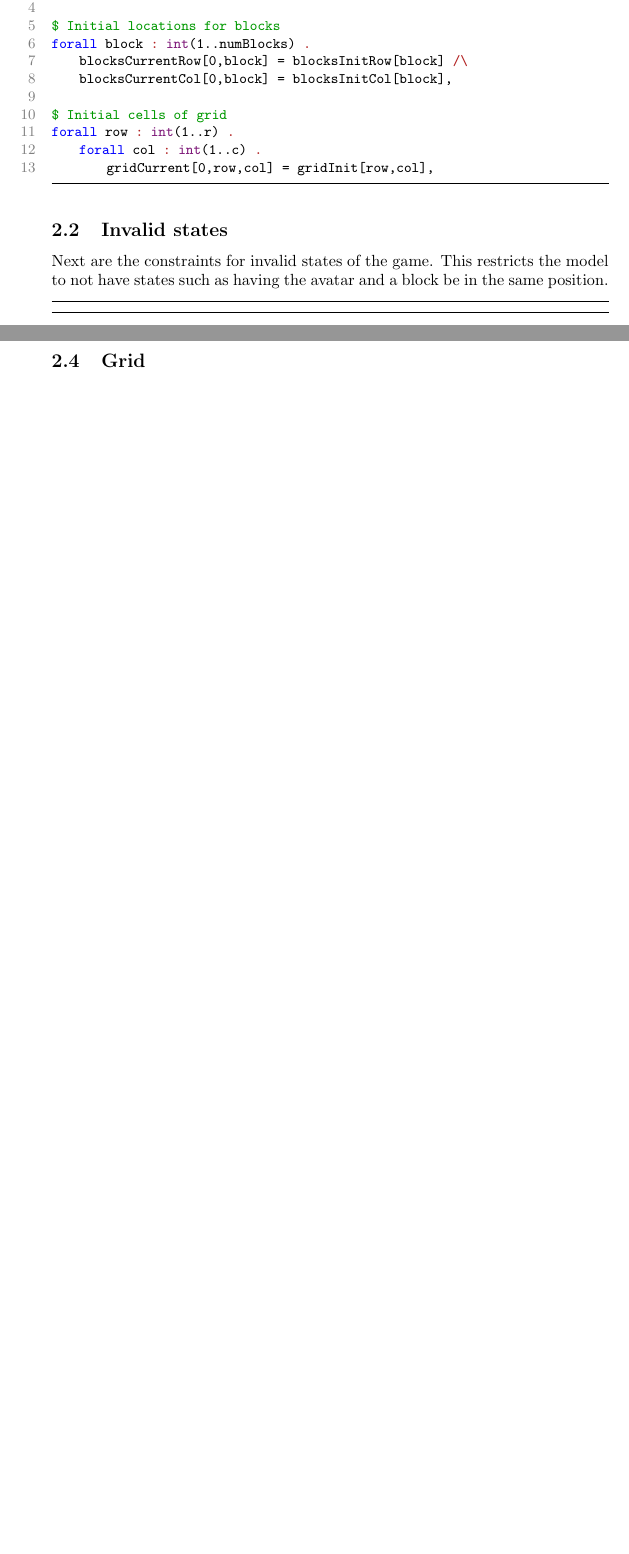
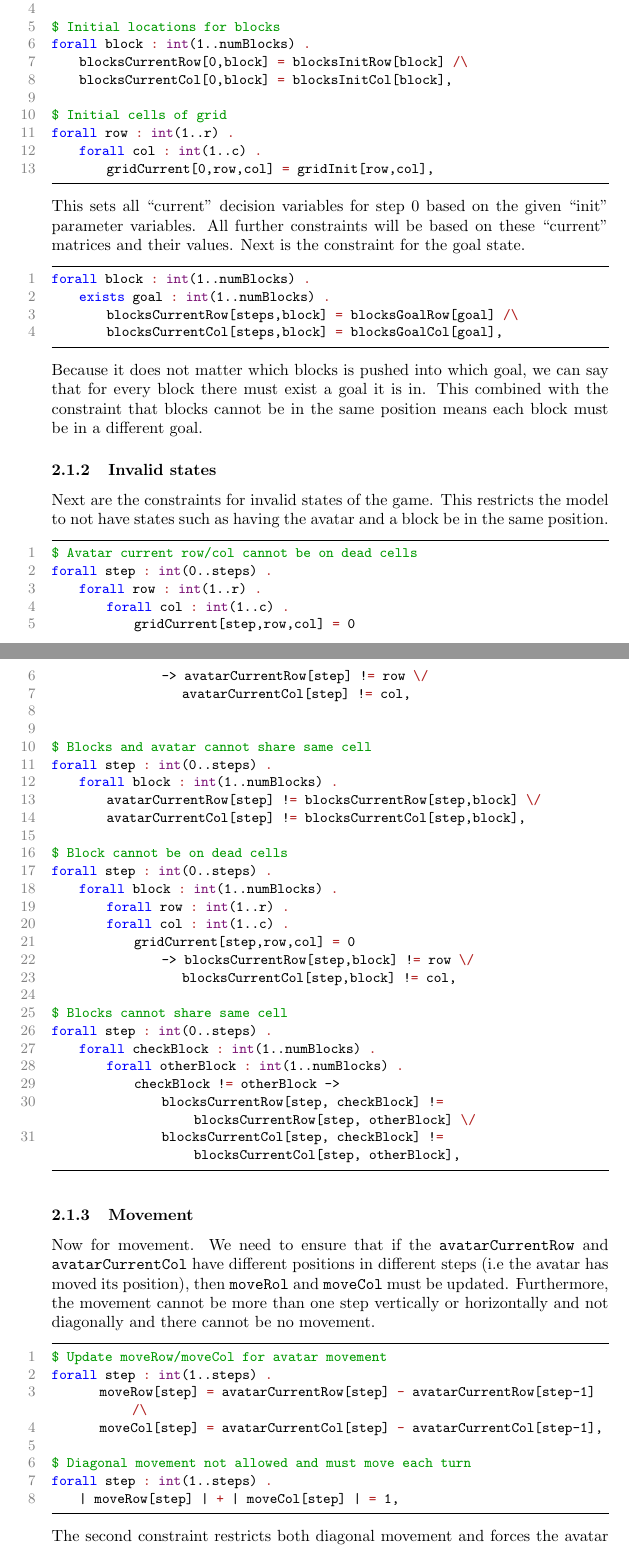
Before and after one commit to 12yuens2/bombastic-eprime, a LaTeX document (report/Report.tex): two parts of pages 2 and 3 of 4 before the commit and two parts of pages 2 and 3 of 6 after it, joined at a grey line, cut so that both start at the same text, the shorter picture padded with empty space. Compiled offline with pdfLaTeX.

Commit message:
Update eprime and report.

```diff
--- a/report/Report.tex
+++ b/report/Report.tex
@@ -40,10 +40,10 @@
 \lstset{
   language={eprime},
   frame=tb,
-  alsoletter={\\}.:+-<>{/},
+  alsoletter={\\}.:+\=-<>{/},
   emph = [1]{int, bool, matrix, domain},
   emphstyle = [1]{\color{variables}},
-  emph = [2]{:, +, -, ., .., *, \%, /\\, \\/, <, >, =},
+  emph = [2]{:, \=, +, -, ., .., *, \%, /\\, \\/, <, >, =},
   emphstyle = [2]{\color{symbolred}},
   numbers=left,
   stepnumber=1,
@@ -138,17 +139,79 @@ forall row : int(1..r) .
     forall col : int(1..c) .
         gridCurrent[0,row,col] = gridInit[row,col],
 \end{lstlisting}
+This sets all ``current" decision variables for step 0 based on the given ``init" parameter variables. All further constraints will be based on these ``current" matrices and their values. Next is the constraint for the goal state.
+\begin{lstlisting}
+forall block : int(1..numBlocks) .
+    exists goal : int(1..numBlocks) .
+        blocksCurrentRow[steps,block] = blocksGoalRow[goal] /\
+		blocksCurrentCol[steps,block] = blocksGoalCol[goal],
+\end{lstlisting}
+Because it does not matter which blocks is pushed into which goal, we can say that for every block there must exist a goal it is in. This combined with the constraint that blocks cannot be in the same position means each block must be in a different goal.
+\subsubsection{Invalid states}
+Next are the constraints for invalid states of the game. This restricts the model to not have states such as having the avatar and a block be in the same position.
 
-\subsection{Invalid states}
-Next are the constraints for invalid states of the game. This restricts the model to not have states such as having the avatar and a block be in the same position.
+\begin{lstlisting}
+$ Avatar current row/col cannot be on dead cells
+forall step : int(0..steps) .
+    forall row : int(1..r) .
+        forall col : int(1..c) .
+	    	gridCurrent[step,row,col] = 0
+	    		-> avatarCurrentRow[step] != row \/
+	    		   avatarCurrentCol[step] != col,
+
+
+$ Blocks and avatar cannot share same cell
+forall step : int(0..steps) .
+    forall block : int(1..numBlocks) .
+        avatarCurrentRow[step] != blocksCurrentRow[step,block] \/
+		avatarCurrentCol[step] != blocksCurrentCol[step,block],
+
+$ Block cannot be on dead cells
+forall step : int(0..steps) .
+    forall block : int(1..numBlocks) .
+        forall row : int(1..r) .
+	    forall col : int(1..c) .
+	        gridCurrent[step,row,col] = 0
+	        	-> blocksCurrentRow[step,block] != row \/
+				   blocksCurrentCol[step,block] != col,
+
+$ Blocks cannot share same cell
+forall step : int(0..steps) .
+    forall checkBlock : int(1..numBlocks) .
+        forall otherBlock : int(1..numBlocks) .
+	    	checkBlock != otherBlock ->
+	        	blocksCurrentRow[step, checkBlock] != blocksCurrentRow[step, otherBlock] \/
+				blocksCurrentCol[step, checkBlock] != blocksCurrentCol[step, otherBlock],
+\end{lstlisting}
+
+
+\subsubsection{Movement}
+Now for movement. We need to ensure that if the \texttt{avatarCurrentRow} and \texttt{avatarCurrentCol} have different positions in different steps (i.e the avatar has moved its position), then \texttt{moveRol} and \texttt{moveCol} must be updated. Furthermore, the movement cannot be more than one step vertically or horizontally and not diagonally and there cannot be no movement.
+
+\begin{lstlisting}
+$ Update moveRow/moveCol for avatar movement
+forall step : int(1..steps) .
+       moveRow[step] = avatarCurrentRow[step] - avatarCurrentRow[step-1] /\
+       moveCol[step] = avatarCurrentCol[step] - avatarCurrentCol[step-1],
+
+$ Diagonal movement not allowed and must move each turn
+forall step : int(1..steps) .
+    | moveRow[step] | + | moveCol[step] | = 1,
+\end{lstlisting}
+The second constraint restricts both diagonal movement and forces the avatar to move every turn. This works because
+
+
+\subsubsection{Grid and ice}
+Finally, we have to make sure than none of the grid changes unless it is ice and it was stepped on.
 
 \begin{lstlisting}
 
 \end{lstlisting}
 
-\subsection{Movement}
+\subsection{Model improvements}
 
-\subsection{Grid}
+\subsubsection{Direct row/col}
+
 
 \section{Results}
 
```
Also changed, not shown: report/Report.pdf, report/Report.tex (3 more changed lines), 1 other file.
